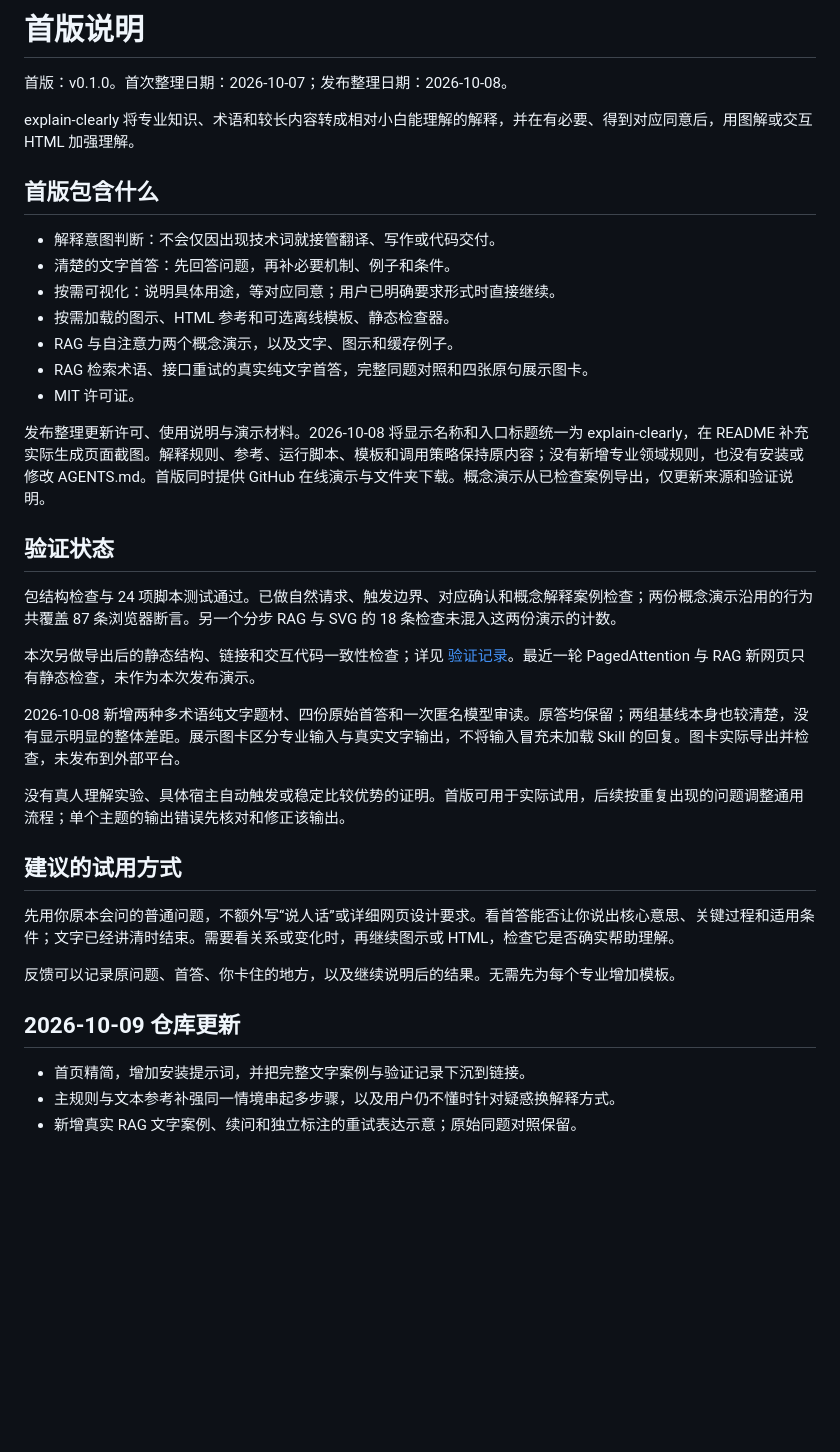
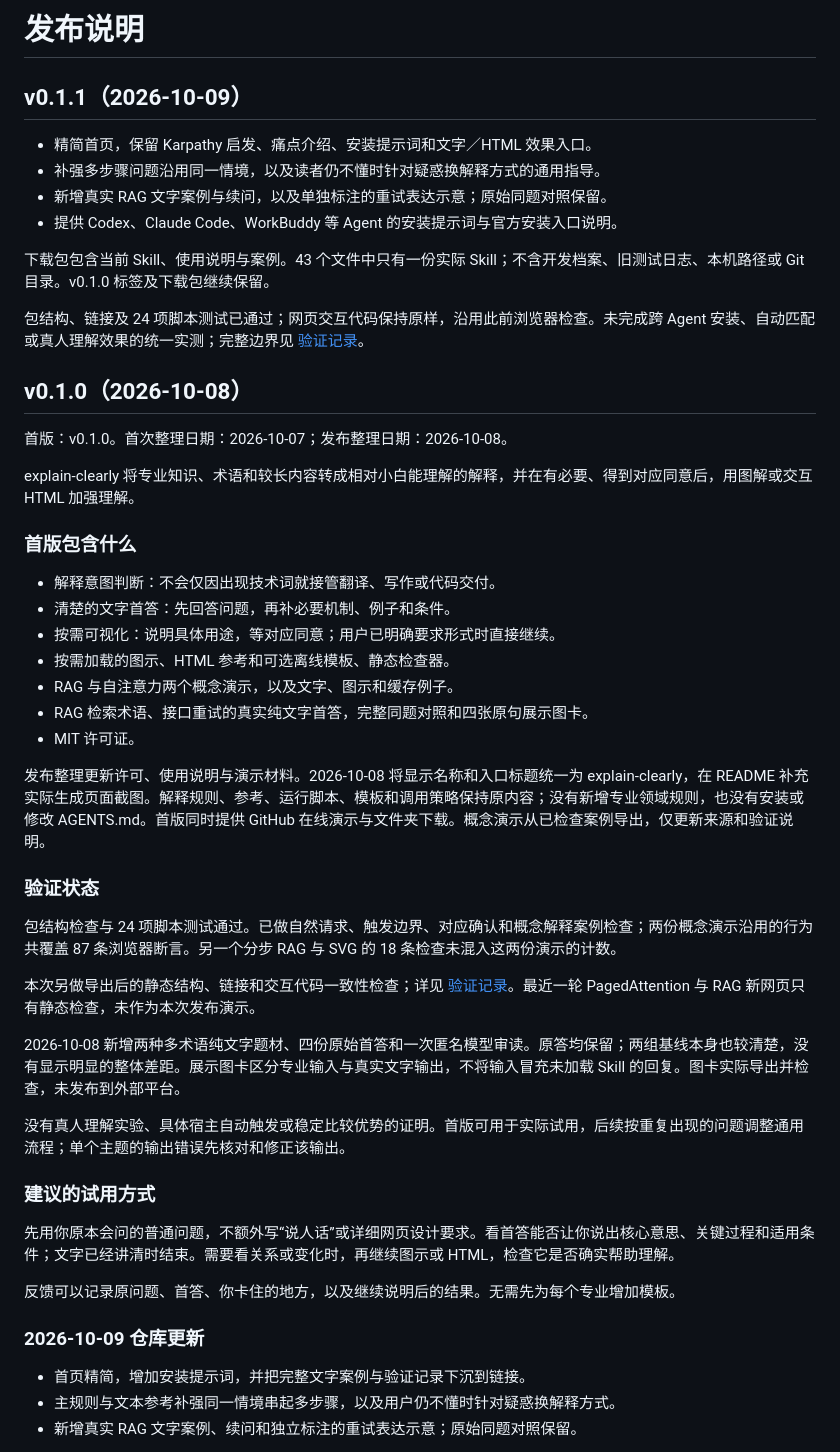
Before and after one commit to BananaSoldier01/explain-clearly, a Markdown page: RELEASE_NOTES.md, the part around the change. Drawn GitHub-style; blank space fills up the shorter version.

Commit message:
Prepare v0.1.1 release notes and download link

```diff
--- a/RELEASE_NOTES.md
+++ b/RELEASE_NOTES.md
@@ -1,10 +1,23 @@
-# 首版说明
+# 发布说明
+
+## v0.1.1（2026-10-09）
+
+- 精简首页，保留 Karpathy 启发、痛点介绍、安装提示词和文字／HTML 效果入口。
+- 补强多步骤问题沿用同一情境，以及读者仍不懂时针对疑惑换解释方式的通用指导。
+- 新增真实 RAG 文字案例与续问，以及单独标注的重试表达示意；原始同题对照保留。
+- 提供 Codex、Claude Code、WorkBuddy 等 Agent 的安装提示词与官方安装入口说明。
+
+下载包包含当前 Skill、使用说明与案例。43 个文件中只有一份实际 Skill；不含开发档案、旧测试日志、本机路径或 Git 目录。v0.1.0 标签及下载包继续保留。
+
+包结构、链接及 24 项脚本测试已通过；网页交互代码保持原样，沿用此前浏览器检查。未完成跨 Agent 安装、自动匹配或真人理解效果的统一实测；完整边界见 [验证记录](VERIFICATION.md)。
+
+## v0.1.0（2026-10-08）
 
 首版：v0.1.0。首次整理日期：2026-10-07；发布整理日期：2026-10-08。
 
 explain-clearly 将专业知识、术语和较长内容转成相对小白能理解的解释，并在有必要、得到对应同意后，用图解或交互 HTML 加强理解。
 
-## 首版包含什么
+### 首版包含什么
 
 - 解释意图判断：不会仅因出现技术词就接管翻译、写作或代码交付。
 - 清楚的文字首答：先回答问题，再补必要机制、例子和条件。
@@ -16,7 +29,7 @@ explain-clearly 将专业知识、术语和较长内容转成相对小白能理
 
 发布整理更新许可、使用说明与演示材料。2026-10-08 将显示名称和入口标题统一为 explain-clearly，在 README 补充实际生成页面截图。解释规则、参考、运行脚本、模板和调用策略保持原内容；没有新增专业领域规则，也没有安装或修改 AGENTS.md。首版同时提供 GitHub 在线演示与文件夹下载。概念演示从已检查案例导出，仅更新来源和验证说明。
 
-## 验证状态
+### 验证状态
 
 包结构检查与 24 项脚本测试通过。已做自然请求、触发边界、对应确认和概念解释案例检查；两份概念演示沿用的行为共覆盖 87 条浏览器断言。另一个分步 RAG 与 SVG 的 18 条检查未混入这两份演示的计数。
 
@@ -26,13 +39,13 @@ explain-clearly 将专业知识、术语和较长内容转成相对小白能理
 
 没有真人理解实验、具体宿主自动触发或稳定比较优势的证明。首版可用于实际试用，后续按重复出现的问题调整通用流程；单个主题的输出错误先核对和修正该输出。
 
-## 建议的试用方式
+### 建议的试用方式
 
 先用你原本会问的普通问题，不额外写“说人话”或详细网页设计要求。看首答能否让你说出核心意思、关键过程和适用条件；文字已经讲清时结束。需要看关系或变化时，再继续图示或 HTML，检查它是否确实帮助理解。
 
 反馈可以记录原问题、首答、你卡住的地方，以及继续说明后的结果。无需先为每个专业增加模板。
 
-## 2026-10-09 仓库更新
+### 2026-10-09 仓库更新
 
 - 首页精简，增加安装提示词，并把完整文字案例与验证记录下沉到链接。
 - 主规则与文本参考补强同一情境串起多步骤，以及用户仍不懂时针对疑惑换解释方式。
```
Also changed, not shown: README.md (+1 -1 lines), VERIFICATION.md (+4 -0 lines).
